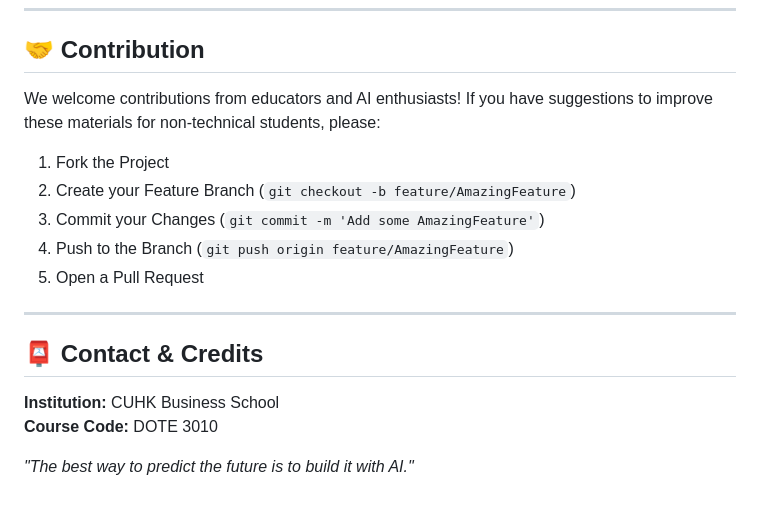
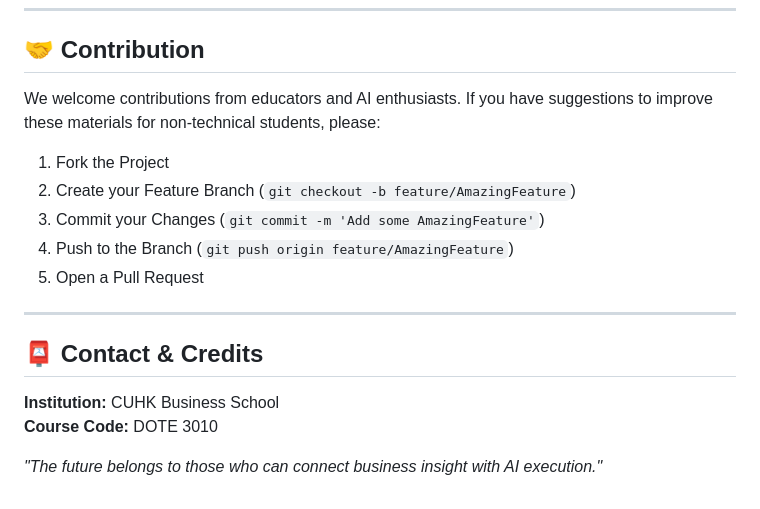
Before and after one commit to DOTE-3010/DOTE_3010_Course_Materials, a Markdown page: README.md, the part around one of its changes. Drawn GitHub-style.

```diff
--- a/README.md
+++ b/README.md
@@ -68,7 +90,8 @@ This project is licensed under the **MIT License** - see the [LICENSE](LICENSE)
 
 ## 🤝 Contribution
 
-We welcome contributions from educators and AI enthusiasts! If you have suggestions to improve these materials for non-technical students, please:
+We welcome contributions from educators and AI enthusiasts.
+If you have suggestions to improve these materials for non-technical students, please:
 1. Fork the Project
 2. Create your Feature Branch (`git checkout -b feature/AmazingFeature`)
 3. Commit your Changes (`git commit -m 'Add some AmazingFeature'`)
@@ -82,4 +105,4 @@ We welcome contributions from educators and AI enthusiasts! If you have suggesti
 **Institution:** CUHK Business School
 **Course Code:** DOTE 3010
 
-*"The best way to predict the future is to build it with AI."*
+*"The future belongs to those who can connect business insight with AI execution."*
```
Also changed, not shown: other parts of README.md (+43 -21 lines), README-CN.md (added, +107 -0 lines), README-HK.md (added, +107 -0 lines).
